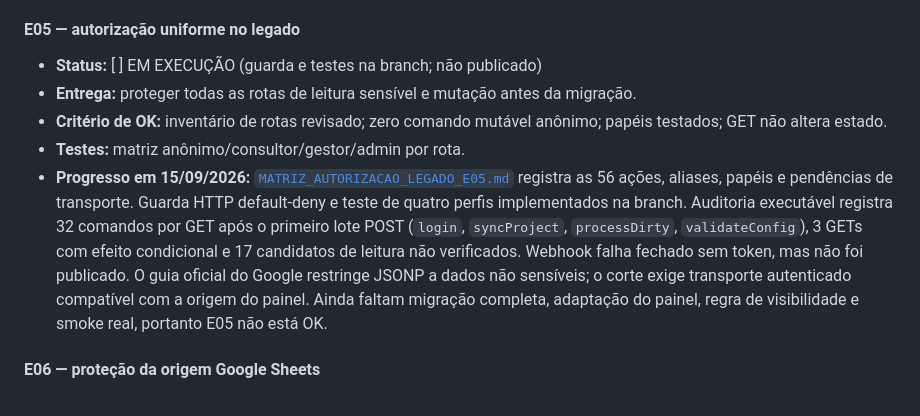
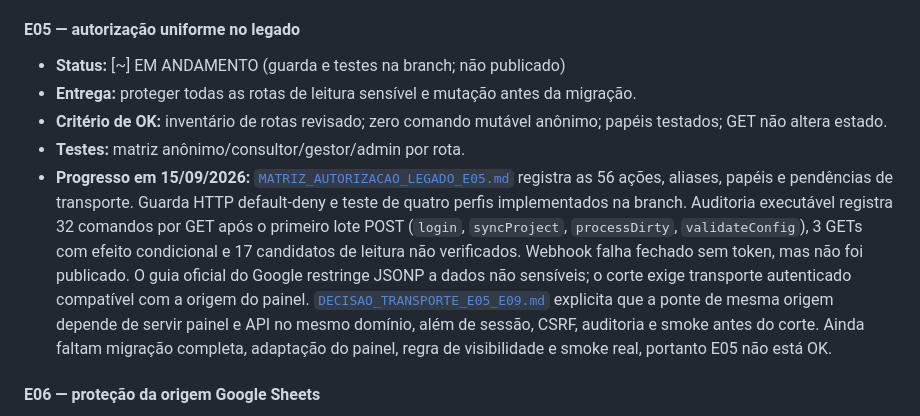
Before and after one commit to reinaldobueno-cyber/GESTCSI, a Markdown page: PLANO_EVOLUCAO_BACKEND_GEST_CSI.md, the part around the change. GitHub-like rendering.

```diff
--- a/PLANO_EVOLUCAO_BACKEND_GEST_CSI.md
+++ b/PLANO_EVOLUCAO_BACKEND_GEST_CSI.md
@@ -253,11 +253,11 @@ Ao final deste plano, o GEST CSI deverá:
 
 #### E05 — autorização uniforme no legado
 
-- **Status:** [ ] EM EXECUÇÃO (guarda e testes na branch; não publicado)
+- **Status:** [~] EM ANDAMENTO (guarda e testes na branch; não publicado)
 - **Entrega:** proteger todas as rotas de leitura sensível e mutação antes da migração.
 - **Critério de OK:** inventário de rotas revisado; zero comando mutável anônimo; papéis testados; GET não altera estado.
 - **Testes:** matriz anônimo/consultor/gestor/admin por rota.
-- **Progresso em 15/09/2026:** [`MATRIZ_AUTORIZACAO_LEGADO_E05.md`](./MATRIZ_AUTORIZACAO_LEGADO_E05.md) registra as 56 ações, aliases, papéis e pendências de transporte. Guarda HTTP default-deny e teste de quatro perfis implementados na branch. Auditoria executável registra 32 comandos por GET após o primeiro lote POST (`login`, `syncProject`, `processDirty`, `validateConfig`), 3 GETs com efeito condicional e 17 candidatos de leitura não verificados. Webhook falha fechado sem token, mas não foi publicado. O guia oficial do Google restringe JSONP a dados não sensíveis; o corte exige transporte autenticado compatível com a origem do painel. Ainda faltam migração completa, adaptação do painel, regra de visibilidade e smoke real, portanto E05 não está OK.
+- **Progresso em 15/09/2026:** [`MATRIZ_AUTORIZACAO_LEGADO_E05.md`](./MATRIZ_AUTORIZACAO_LEGADO_E05.md) registra as 56 ações, aliases, papéis e pendências de transporte. Guarda HTTP default-deny e teste de quatro perfis implementados na branch. Auditoria executável registra 32 comandos por GET após o primeiro lote POST (`login`, `syncProject`, `processDirty`, `validateConfig`), 3 GETs com efeito condicional e 17 candidatos de leitura não verificados. Webhook falha fechado sem token, mas não foi publicado. O guia oficial do Google restringe JSONP a dados não sensíveis; o corte exige transporte autenticado compatível com a origem do painel. [`DECISAO_TRANSPORTE_E05_E09.md`](./DECISAO_TRANSPORTE_E05_E09.md) explicita que a ponte de mesma origem depende de servir painel e API no mesmo domínio, além de sessão, CSRF, auditoria e smoke antes do corte. Ainda faltam migração completa, adaptação do painel, regra de visibilidade e smoke real, portanto E05 não está OK.
 
 #### E06 — proteção da origem Google Sheets
 
```
Also changed, not shown: DECISAO_TRANSPORTE_E05_E09.md (added, +26 -0 lines), MATRIZ_AUTORIZACAO_LEGADO_E05.md (+1 -1 lines).
